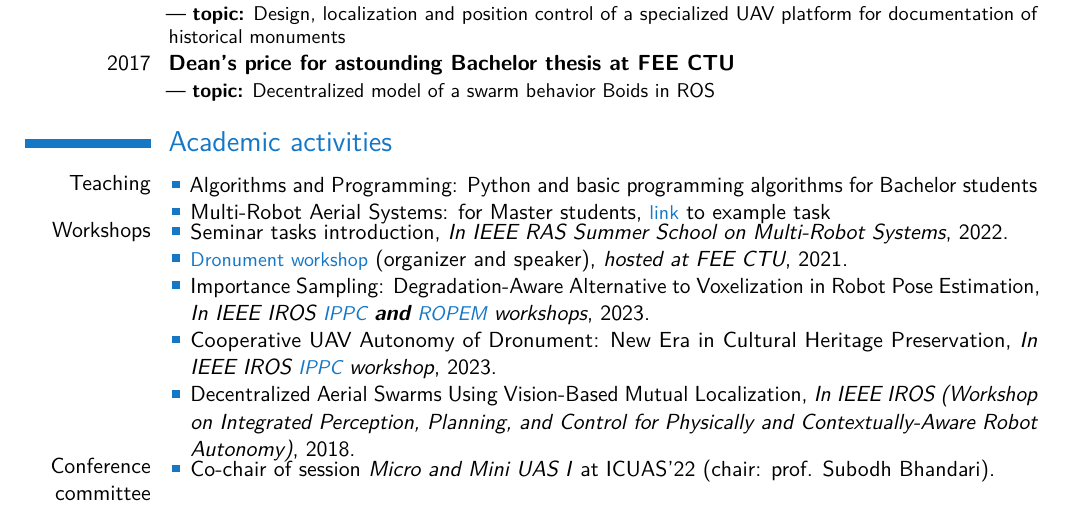
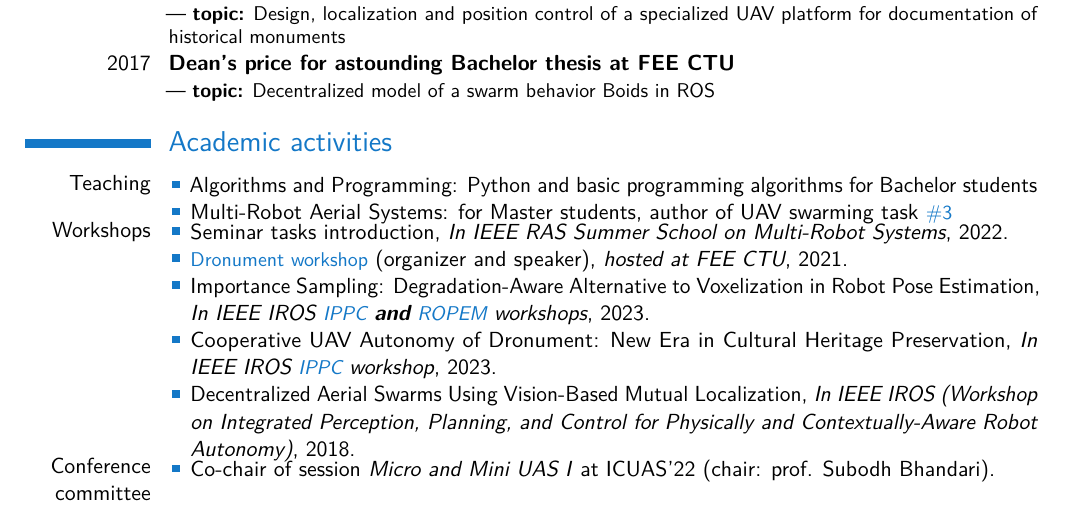
Before and after one commit to petrapa6/cv, a LaTeX CV (main.tex): part of page 2 of 3, cut so that both start at the same text. Compiled offline with pdfLaTeX.

Commit message:
minor fix

```diff
--- a/main.tex
+++ b/main.tex
@@ -193,7 +193,7 @@
   \vspace{-0.6em}
   \begin{itemize}
     \item Algorithms and Programming: Python and basic programming algorithms for Bachelor students
-    \item Multi-Robot Aerial Systems: for Master students, \Colorhref{https://cw.fel.cvut.cz/wiki/_media/courses/mrs/tutorials/task_03_swarm.pdf}{link} to example task
+    \item Multi-Robot Aerial Systems: for Master students, author of UAV swarming task \Colorhref{https://cw.fel.cvut.cz/wiki/_media/courses/mrs/tutorials/task_03_swarm.pdf}{\#3}
   \end{itemize}
 }
 \vspace{-3mm}
```
Also changed, not shown: cv.pdf.
